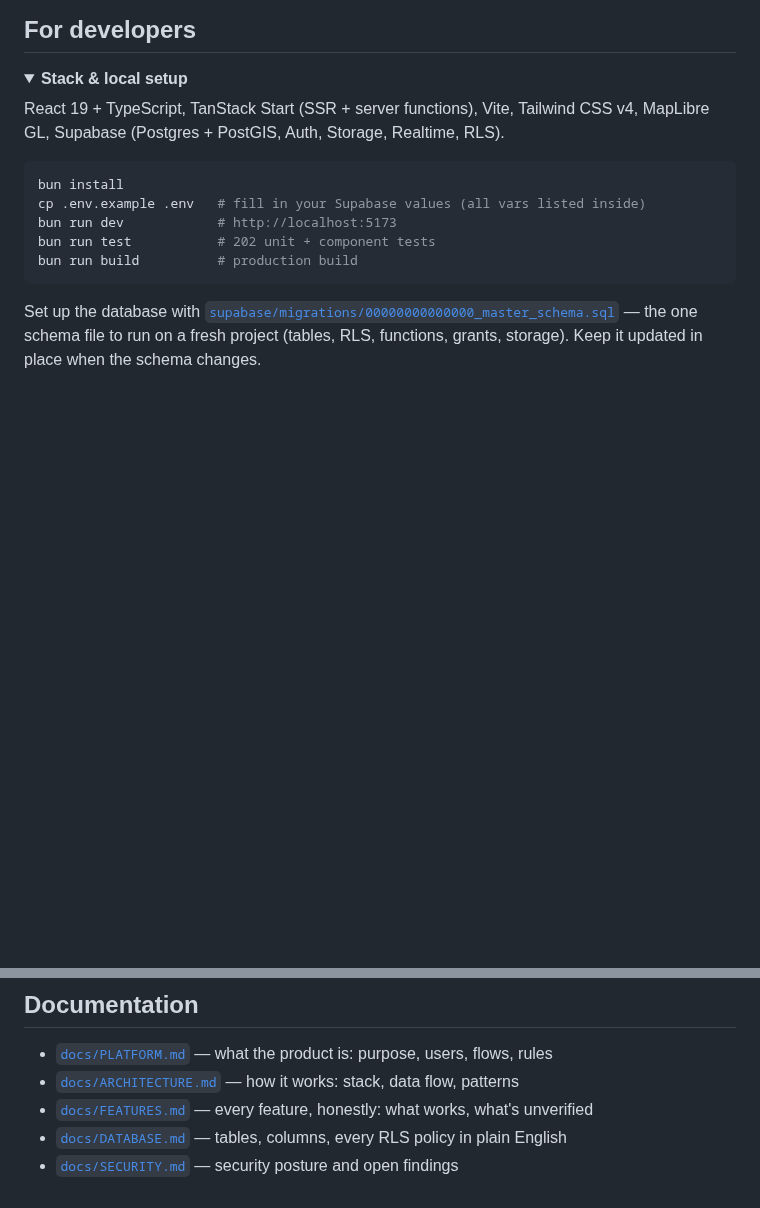
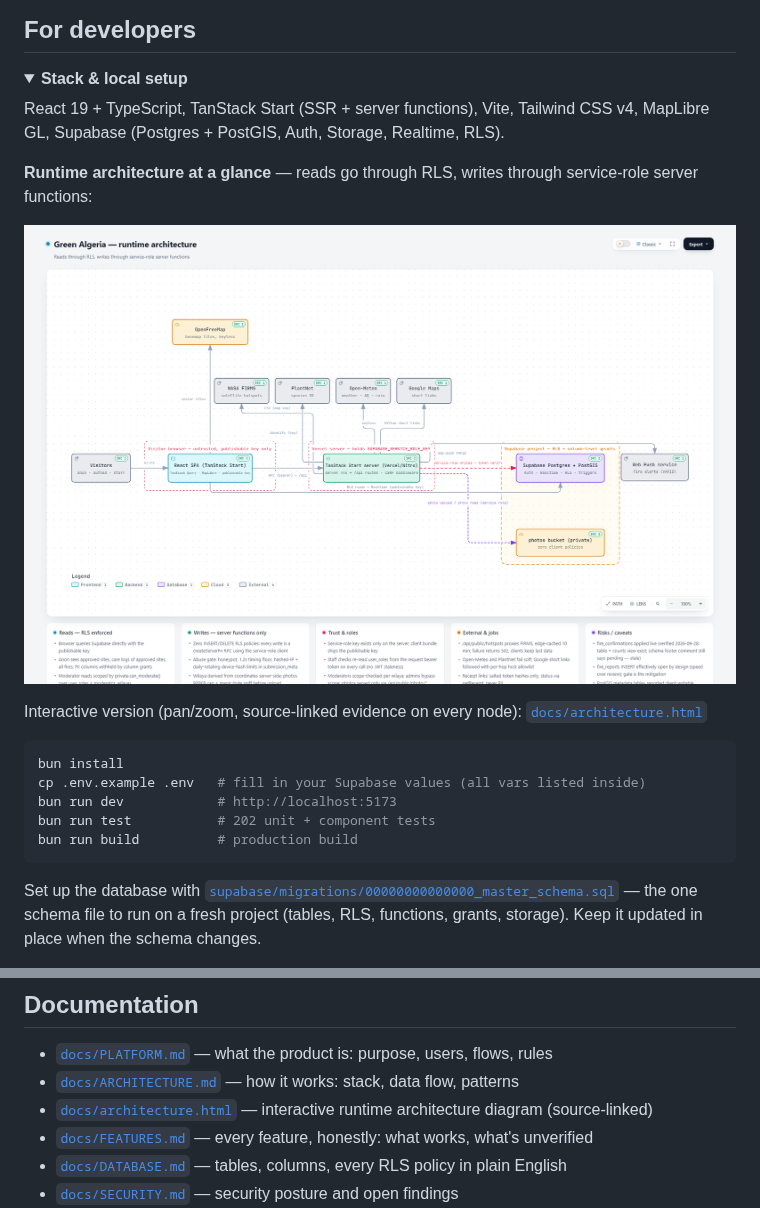
Before and after one commit to Meykiio/dz-green, a Markdown page: README.md, 2 parts joined by grey strips. GitHub-like rendering; pictures changed too: docs/architecture.png (added); folded sections open; blank space fills up the shorter version.

Commit message:
docs: runtime architecture diagram embedded in README + docs index

````diff
--- a/README.md
+++ b/README.md
@@ -52,6 +52,12 @@ Volunteers review plantings and triage fires for their own wilaya — a few minu
 
 React 19 + TypeScript, TanStack Start (SSR + server functions), Vite, Tailwind CSS v4, MapLibre GL, Supabase (Postgres + PostGIS, Auth, Storage, Realtime, RLS).
 
+**Runtime architecture at a glance** — reads go through RLS, writes through service-role server functions:
+
+![Runtime architecture diagram](docs/architecture.png)
+
+Interactive version (pan/zoom, source-linked evidence on every node): [`docs/architecture.html`](docs/architecture.html)
+
 ```bash
 bun install
 cp .env.example .env   # fill in your Supabase values (all vars listed inside)
@@ -74,6 +80,7 @@ INSERT INTO public.user_roles (user_id, role) VALUES ('<your auth user id>', 'ad
 
 - [`docs/PLATFORM.md`](docs/PLATFORM.md) — what the product is: purpose, users, flows, rules
 - [`docs/ARCHITECTURE.md`](docs/ARCHITECTURE.md) — how it works: stack, data flow, patterns
+- [`docs/architecture.html`](docs/architecture.html) — interactive runtime architecture diagram (source-linked)
 - [`docs/FEATURES.md`](docs/FEATURES.md) — every feature, honestly: what works, what's unverified
 - [`docs/DATABASE.md`](docs/DATABASE.md) — tables, columns, every RLS policy in plain English
 - [`docs/SECURITY.md`](docs/SECURITY.md) — security posture and open findings
````
Also changed, not shown: docs/CHANGELOG.md (+6 -0 lines), docs/README.md (+1 -1 lines), 2 other files.
